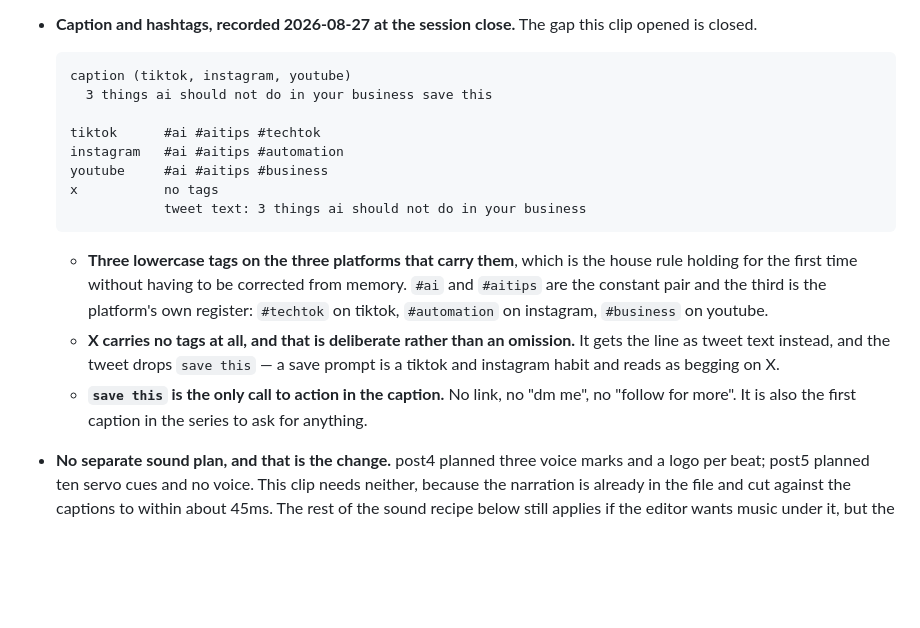
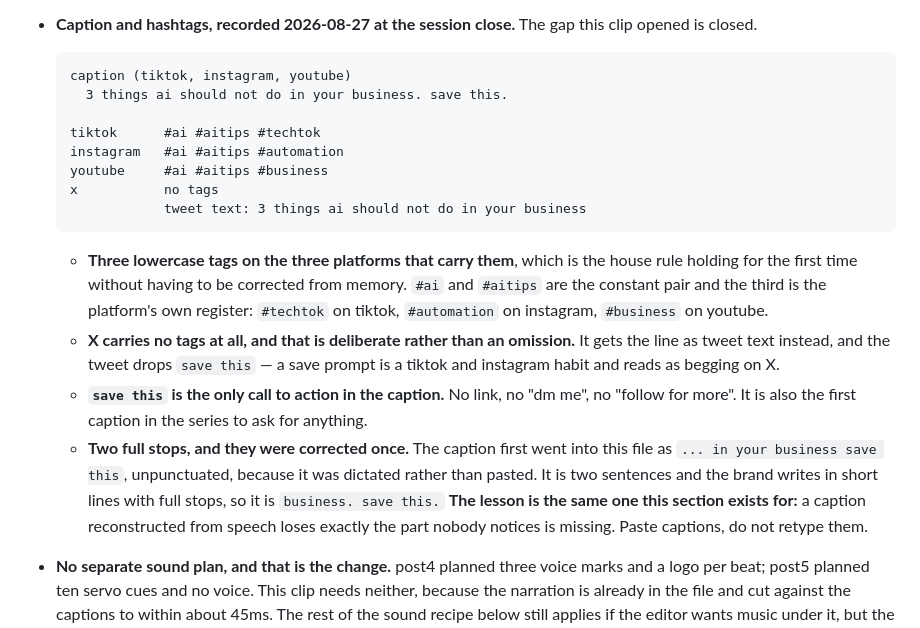
Before and after one commit to einzxx/boring-tek, a Markdown page: MEMORY.md, the part around one of its changes. GitHub-like rendering; blank space fills up the shorter version.

Commit message:
docs: put the full stops back in post6's caption
it is two sentences: "3 things ai should not do in your business. save this."
it went in unpunctuated because it was dictated rather than pasted, which is
exactly the kind of loss this section exists to prevent, so the correction is
noted next to it.

Co-Authored-By: Claude Opus 5 (1M context) <noreply@anthropic.com>

````diff
--- a/MEMORY.md
+++ b/MEMORY.md
@@ -380,7 +380,7 @@ the edit. Everything about the render was measured here; the posting is Einz's r
 
   ```
   caption (tiktok, instagram, youtube)
-    3 things ai should not do in your business save this
+    3 things ai should not do in your business. save this.
 
   tiktok      #ai #aitips #techtok
   instagram   #ai #aitips #automation
@@ -398,6 +398,12 @@ the edit. Everything about the render was measured here; the posting is Einz's r
     prompt is a tiktok and instagram habit and reads as begging on X.
   - **`save this` is the only call to action in the caption.** No link, no "dm me", no
     "follow for more". It is also the first caption in the series to ask for anything.
+  - **Two full stops, and they were corrected once.** The caption first went into this
+    file as `... in your business save this`, unpunctuated, because it was dictated
+    rather than pasted. It is two sentences and the brand writes in short lines with
+    full stops, so it is `business. save this.` **The lesson is the same one this
+    section exists for:** a caption reconstructed from speech loses exactly the part
+    nobody notices is missing. Paste captions, do not retype them.
 - **No separate sound plan, and that is the change.** post4 planned three voice marks
   and a logo per beat; post5 planned ten servo cues and no voice. This clip needs
   neither, because the narration is already in the file and cut against the captions to
````
Also changed, not shown: other parts of MEMORY.md (+1 -1 lines).
